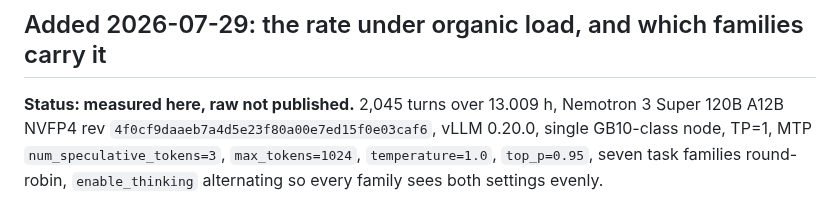
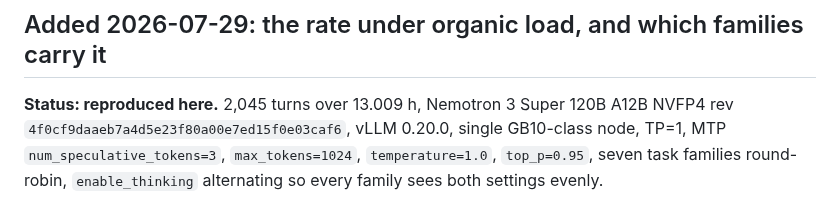
Before and after one commit to Blackwellboy/model-serving-minefield, a Markdown page: traps/evaluation/12-empty-content-at-token-ceiling.md, the part around the change. Drawn GitHub-style.

```diff
--- a/traps/evaluation/12-empty-content-at-token-ceiling.md
+++ b/traps/evaluation/12-empty-content-at-token-ceiling.md
@@ -215,7 +215,7 @@ Two Ollama-specific notes that keep it from being confused with its neighbours:
 
 ## Added 2026-07-29: the rate under organic load, and which families carry it
 
-**Status: measured here, raw not published.** 2,045 turns over 13.009 h,
+**Status: reproduced here.** 2,045 turns over 13.009 h,
 Nemotron 3 Super 120B A12B NVFP4 rev `4f0cf9daaeb7a4d5e23f80a00e7ed15f0e03caf6`,
 vLLM 0.20.0, single GB10-class node, TP=1, MTP `num_speculative_tokens=3`,
 `max_tokens=1024`, `temperature=1.0`, `top_p=0.95`, seven task families
```
Also changed, not shown: traps/evaluation/105-acceptance-estimator-unnamed.md (+4 -3 lines).
